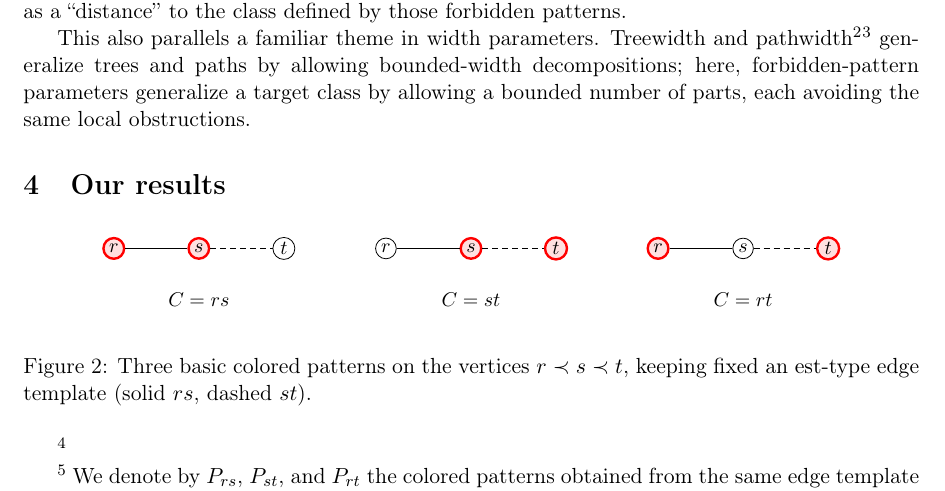
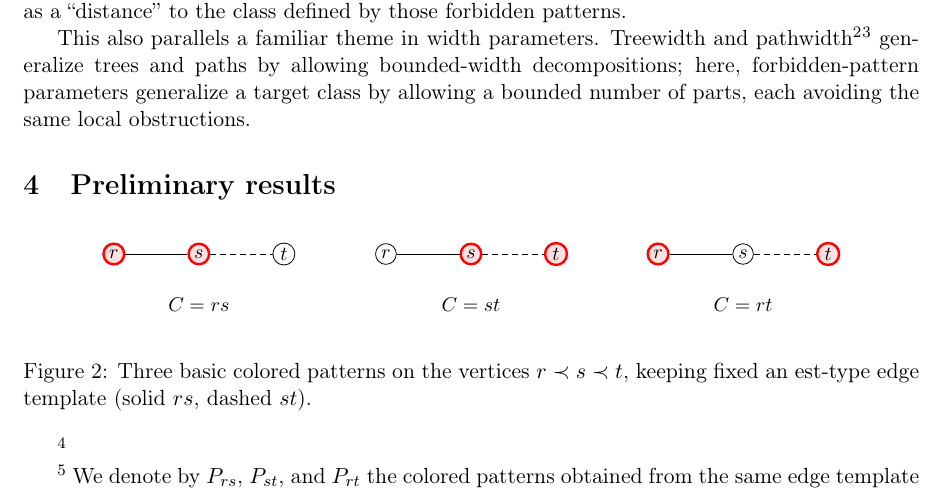
Before and after one commit to germanrud/tesis, a LaTeX paper (resumen.tex): part of page 3 of 5, cut so that both start at the same text. Compiled offline with pdfLaTeX.

Commit message:
Preliminary results instead of results

```diff
--- a/resumen.tex
+++ b/resumen.tex
@@ -190,7 +190,7 @@ This also parallels a familiar theme in width parameters. Treewidth and pathwidt
 bounded-width decompositions; here, forbidden-pattern parameters generalize a target class by allowing a bounded number of
 parts, each avoiding the same local obstructions.
 
-\section{Our results}
+\section{Preliminary results}
 
 \begin{figure}[h]
 \centering
```
